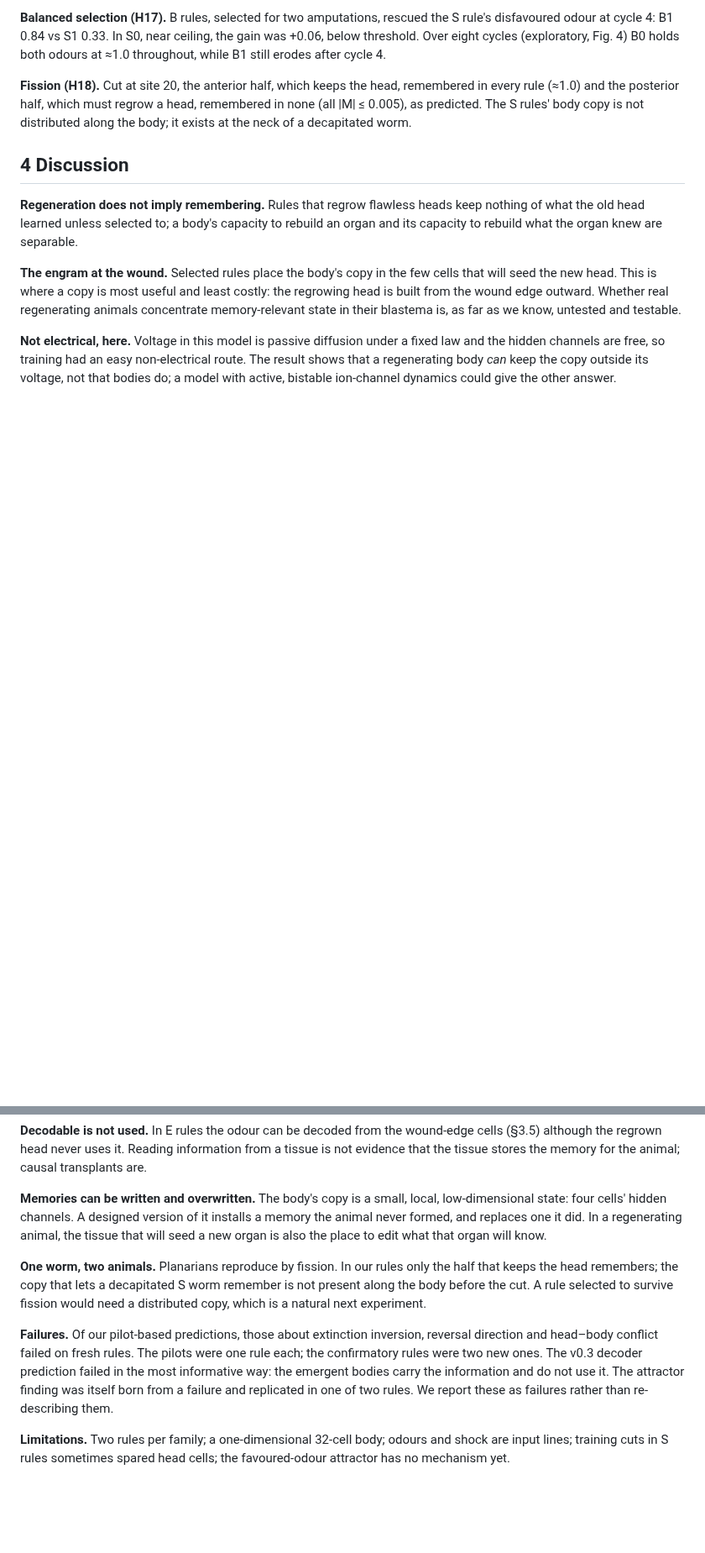
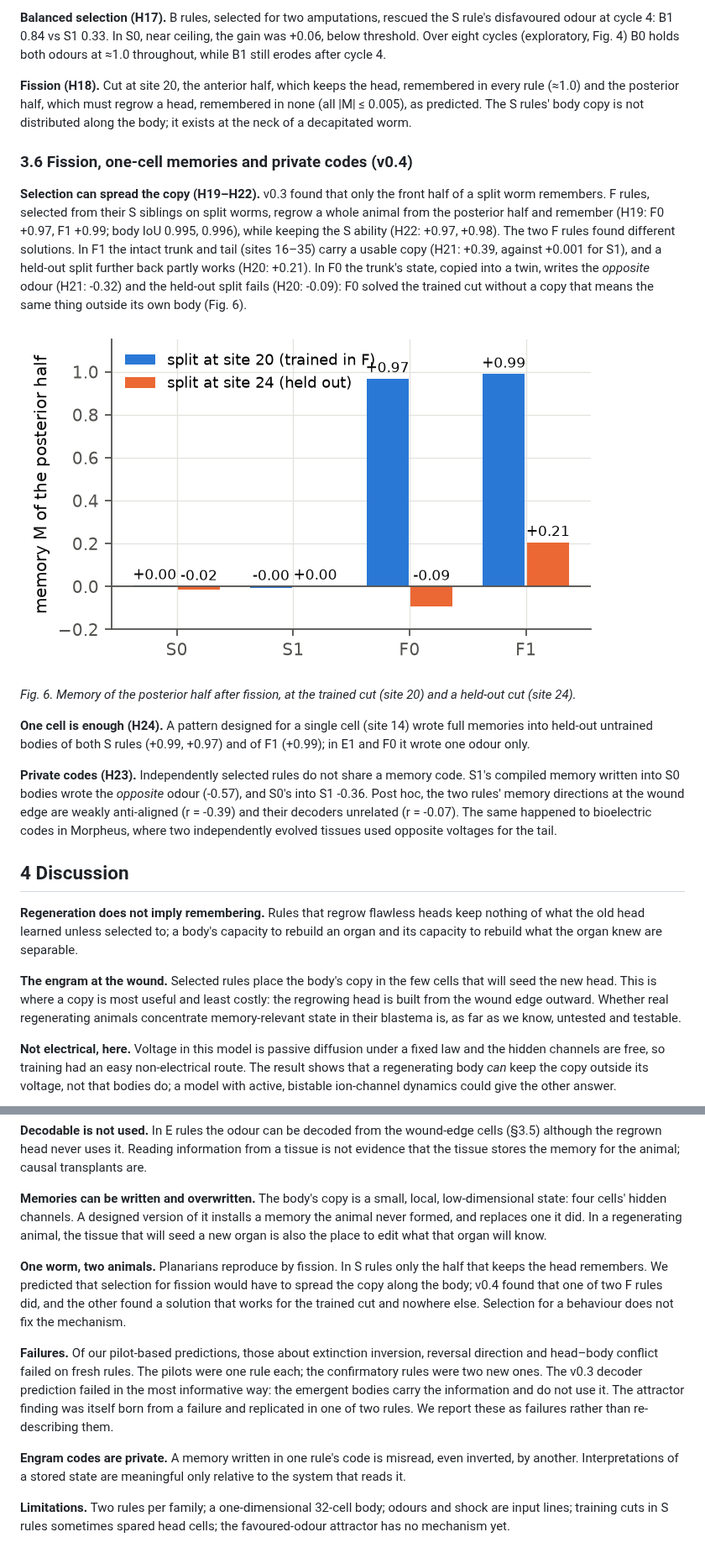
Before and after one commit to kai9987kai/prometheus-alpha, a Markdown page: paper/Prometheus_alpha_paper.md, 2 parts joined by grey strips. Shown at 84% size. Drawn GitHub-style; pictures changed too: paper/figures/fig6_fission.png (added); blank space fills up the shorter version.

```diff
--- a/paper/Prometheus_alpha_paper.md
+++ b/paper/Prometheus_alpha_paper.md
@@ -85,6 +85,19 @@ We designed, by gradient descent through regeneration on 32 design worms, a 10
 **Fission (H18).** Cut at site 20, the anterior half, which keeps the head, remembered in every rule (≈1.0) and the posterior half, which must regrow a head, remembered in none (all |M| ≤ 0.005), as predicted. The S rules' body copy is not distributed along the body; it exists at the neck of a decapitated worm.
 
 
+
+### 3.6 Fission, one-cell memories and private codes (v0.4)
+
+**Selection can spread the copy (H19–H22).** v0.3 found that only the front half of a split worm remembers. F rules, selected from their S siblings on split worms, regrow a whole animal from the posterior half and remember (H19: F0 +0.97, F1 +0.99; body IoU 0.995, 0.996), while keeping the S ability (H22: +0.97, +0.98). The two F rules found different solutions. In F1 the intact trunk and tail (sites 16–35) carry a usable copy (H21: +0.39, against +0.001 for S1), and a held-out split further back partly works (H20: +0.21). In F0 the trunk's state, copied into a twin, writes the *opposite* odour (H21: -0.32) and the held-out split fails (H20: -0.09): F0 solved the trained cut without a copy that means the same thing outside its own body (Fig. 6).
+
+![Fig. 6](figures/fig6_fission.png)
+
+*Fig. 6. Memory of the posterior half after fission, at the trained cut (site 20) and a held-out cut (site 24).*
+
+**One cell is enough (H24).** A pattern designed for a single cell (site 14) wrote full memories into held-out untrained bodies of both S rules (+0.99, +0.97) and of F1 (+0.99); in E1 and F0 it wrote one odour only.
+
+**Private codes (H23).** Independently selected rules do not share a memory code. S1's compiled memory written into S0 bodies wrote the *opposite* odour (-0.57), and S0's into S1 -0.36. Post hoc, the two rules' memory directions at the wound edge are weakly anti-aligned (r = -0.39) and their decoders unrelated (r = -0.07). The same happened to bioelectric codes in Morpheus, where two independently evolved tissues used opposite voltages for the tail.
+
 ## 4 Discussion
 
 **Regeneration does not imply remembering.** Rules that regrow flawless heads keep nothing of what the old head learned unless selected to; a body's capacity to rebuild an organ and its capacity to rebuild what the organ knew are separable.
@@ -97,9 +110,11 @@ We designed, by gradient descent through regeneration on 32 design worms, a 10
 
 **Memories can be written and overwritten.** The body's copy is a small, local, low-dimensional state: four cells' hidden channels. A designed version of it installs a memory the animal never formed, and replaces one it did. In a regenerating animal, the tissue that will seed a new organ is also the place to edit what that organ will know.
 
-**One worm, two animals.** Planarians reproduce by fission. In our rules only the half that keeps the head remembers; the copy that lets a decapitated S worm remember is not present along the body before the cut. A rule selected to survive fission would need a distributed copy, which is a natural next experiment.
+**One worm, two animals.** Planarians reproduce by fission. In S rules only the half that keeps the head remembers. We predicted that selection for fission would have to spread the copy along the body; v0.4 found that one of two F rules did, and the other found a solution that works for the trained cut and nowhere else. Selection for a behaviour does not fix the mechanism.
 
 **Failures.** Of our pilot-based predictions, those about extinction inversion, reversal direction and head–body conflict failed on fresh rules. The pilots were one rule each; the confirmatory rules were two new ones. The v0.3 decoder prediction failed in the most informative way: the emergent bodies carry the information and do not use it. The attractor finding was itself born from a failure and replicated in one of two rules. We report these as failures rather than re-describing them.
+
+**Engram codes are private.** A memory written in one rule's code is misread, even inverted, by another. Interpretations of a stored state are meaningful only relative to the system that reads it.
 
 **Limitations.** Two rules per family; a one-dimensional 32-cell body; odours and shock are input lines; training cuts in S rules sometimes spared head cells; the favoured-odour attractor has no mechanism yet.
 
```
Also changed, not shown: other parts of paper/Prometheus_alpha_paper.md (+15 -2 lines), README.md (+18 -6 lines), 10 other files.
